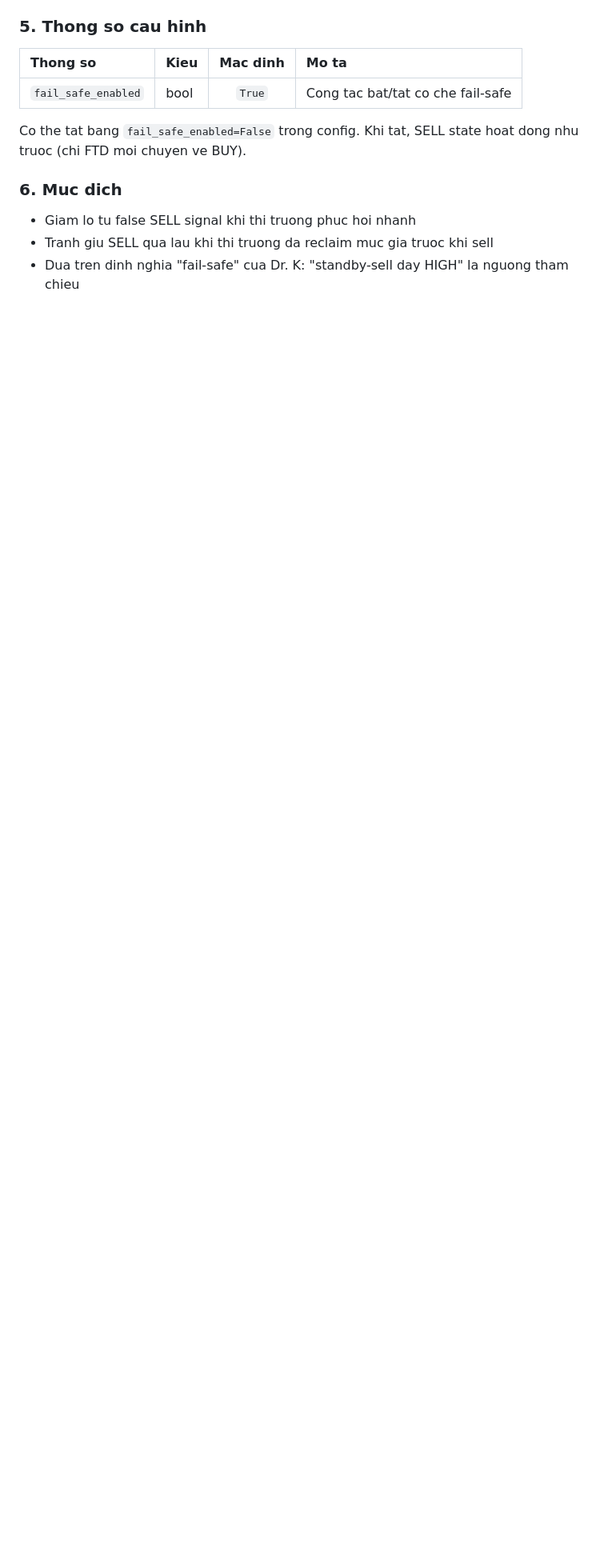
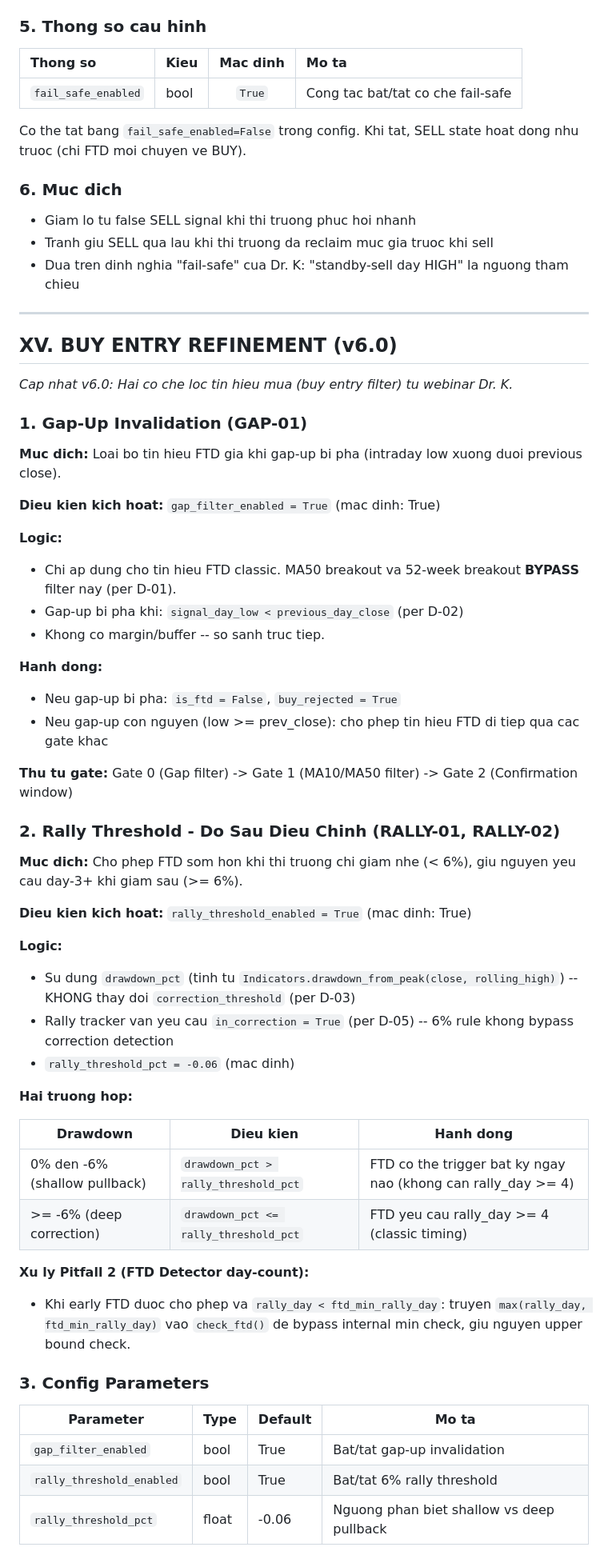
Before and after one commit to KenzyTran/mdm, a Markdown page: docs/rules_mdm_v2.md, the part around one of its changes. Shown at 80% size. GitHub-like rendering; blank space fills up the shorter version.

Commit message:
docs(24-02): add gap-up invalidation and rally threshold rules to mdm_v2 docs
- Section XV: BUY ENTRY REFINEMENT (v6.0) with gap filter and rally threshold
- Updated state transition diagram with Gap filter gate notation
- Config parameter table for gap_filter_enabled, rally_threshold_enabled, rally_threshold_pct

```diff
--- a/docs/rules_mdm_v2.md
+++ b/docs/rules_mdm_v2.md
@@ -620,3 +620,55 @@ Co the tat bang `fail_safe_enabled=False` trong config. Khi tat, SELL state hoat
 - Giam lo tu false SELL signal khi thi truong phuc hoi nhanh
 - Tranh giu SELL qua lau khi thi truong da reclaim muc gia truoc khi sell
 - Dua tren dinh nghia "fail-safe" cua Dr. K: "standby-sell day HIGH" la nguong tham chieu
+
+---
+
+## XV. BUY ENTRY REFINEMENT (v6.0)
+
+*Cap nhat v6.0: Hai co che loc tin hieu mua (buy entry filter) tu webinar Dr. K.*
+
+### 1. Gap-Up Invalidation (GAP-01)
+
+**Muc dich:** Loai bo tin hieu FTD gia khi gap-up bi pha (intraday low xuong duoi previous close).
+
+**Dieu kien kich hoat:** `gap_filter_enabled = True` (mac dinh: True)
+
+**Logic:**
+* Chi ap dung cho tin hieu FTD classic. MA50 breakout va 52-week breakout **BYPASS** filter nay (per D-01).
+* Gap-up bi pha khi: `signal_day_low < previous_day_close` (per D-02)
+* Khong co margin/buffer -- so sanh truc tiep.
+
+**Hanh dong:**
+* Neu gap-up bi pha: `is_ftd = False`, `buy_rejected = True`
+* Neu gap-up con nguyen (low >= prev_close): cho phep tin hieu FTD di tiep qua cac gate khac
+
+**Thu tu gate:** Gate 0 (Gap filter) -> Gate 1 (MA10/MA50 filter) -> Gate 2 (Confirmation window)
+
+### 2. Rally Threshold - Do Sau Dieu Chinh (RALLY-01, RALLY-02)
+
+**Muc dich:** Cho phep FTD som hon khi thi truong chi giam nhe (< 6%), giu nguyen yeu cau day-3+ khi giam sau (>= 6%).
+
+**Dieu kien kich hoat:** `rally_threshold_enabled = True` (mac dinh: True)
+
+**Logic:**
+* Su dung `drawdown_pct` (tinh tu `Indicators.drawdown_from_peak(close, rolling_high)`) -- KHONG thay doi `correction_threshold` (per D-03)
+* Rally tracker van yeu cau `in_correction = True` (per D-05) -- 6% rule khong bypass correction detection
+* `rally_threshold_pct = -0.06` (mac dinh)
+
+**Hai truong hop:**
+
+| Drawdown | Dieu kien | Hanh dong |
+|----------|-----------|-----------|
+| 0% den -6% (shallow pullback) | `drawdown_pct > rally_threshold_pct` | FTD co the trigger bat ky ngay nao (khong can rally_day >= 4) |
+| >= -6% (deep correction) | `drawdown_pct <= rally_threshold_pct` | FTD yeu cau rally_day >= 4 (classic timing) |
+
+**Xu ly Pitfall 2 (FTD Detector day-count):**
+* Khi early FTD duoc cho phep va `rally_day < ftd_min_rally_day`: truyen `max(rally_day, ftd_min_rally_day)` vao `check_ftd()` de bypass internal min check, giu nguyen upper bound check.
+
+### 3. Config Parameters
+
+| Parameter | Type | Default | Mo ta |
+|-----------|------|---------|-------|
+| `gap_filter_enabled` | bool | True | Bat/tat gap-up invalidation |
+| `rally_threshold_enabled` | bool | True | Bat/tat 6% rally threshold |
+| `rally_threshold_pct` | float | -0.06 | Nguong phan biet shallow vs deep pullback |
```
Also changed, not shown: other parts of docs/rules_mdm_v2.md (+1 -1 lines).
